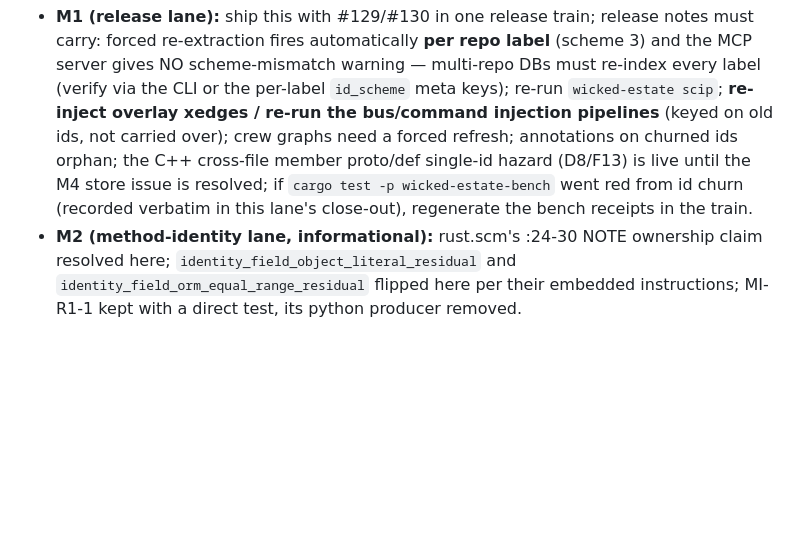
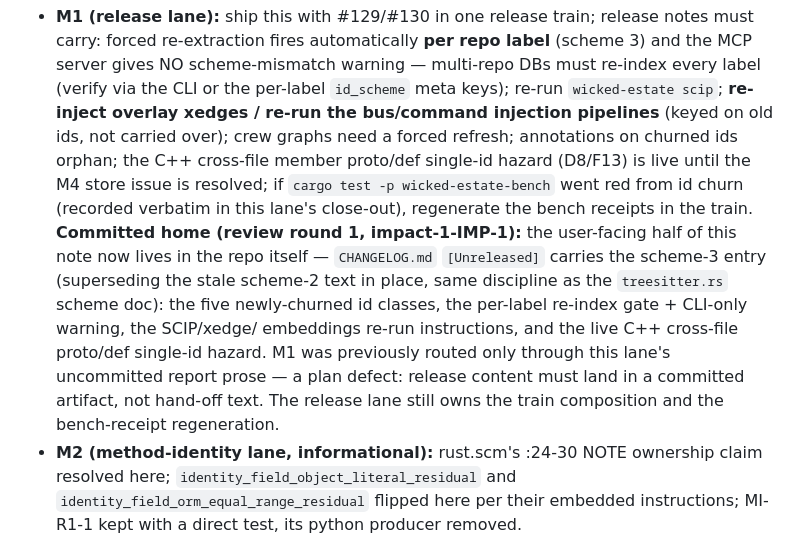
Before and after one commit to mikeparcewski/wicked-estate, a Markdown page: docs/recon/scm-anchors.md, the part around the change. Drawn GitHub-style; blank space fills up the shorter version.

Commit message:
docs(changelog): supersede the scheme-2 entry with scheme 3 in place — churned classes, per-label gate, C++ cross-file hazard
The [Unreleased] entry still headlined symbol-id scheme 2, but this lane
superseded it in the same unreleased window (SYMBOL_ID_SCHEME=3): a shipped
release migrates 1->3 directly, churning classes the entry never named. The
entry now names them (Rust impl methods, Go receiver methods, Ruby singleton
members, C++ out-of-line members, TS/JS object-literal field members, Python
ORM fields), carries the per-repo-label re-index gate + CLI-only warning, the
SCIP/xedge/embeddings re-run instructions from ADR-002, and the pinned live
C++ cross-file member proto/def single-id hazard (M4). Same supersession
discipline as the treesitter.rs scheme doc (section 8). M1's release-note
content now has a committed home instead of living only in hand-off prose —
recorded in docs/recon/scm-anchors.md section 8.

Resolves review issue impact-1-IMP-1.

Co-Authored-By: Claude Fable 5 <noreply@anthropic.com>
Claude-Session: https://claude.ai/code/session_01PawcmzLXGknV98qFPWNwP5

```diff
--- a/docs/recon/scm-anchors.md
+++ b/docs/recon/scm-anchors.md
@@ -555,6 +555,14 @@ previously-green identity/characterization test was weakened rather than re-poin
   single-id hazard (D8/F13) is live until the M4 store issue is resolved; if
   `cargo test -p wicked-estate-bench` went red from id churn (recorded verbatim in this lane's
   close-out), regenerate the bench receipts in the train.
+  **Committed home (review round 1, impact-1-IMP-1):** the user-facing half of this note now
+  lives in the repo itself — `CHANGELOG.md` `[Unreleased]` carries the scheme-3 entry (superseding
+  the stale scheme-2 text in place, same discipline as the `treesitter.rs` scheme doc): the five
+  newly-churned id classes, the per-label re-index gate + CLI-only warning, the SCIP/xedge/
+  embeddings re-run instructions, and the live C++ cross-file proto/def single-id hazard. M1 was
+  previously routed only through this lane's uncommitted report prose — a plan defect: release
+  content must land in a committed artifact, not hand-off text. The release lane still owns the
+  train composition and the bench-receipt regeneration.
 - **M2 (method-identity lane, informational):** rust.scm's :24-30 NOTE ownership claim resolved
   here; `identity_field_object_literal_residual` and `identity_field_orm_equal_range_residual`
   flipped here per their embedded instructions; MI-R1-1 kept with a direct test, its python producer
```
Also changed, not shown: CHANGELOG.md (+1 -1 lines).
